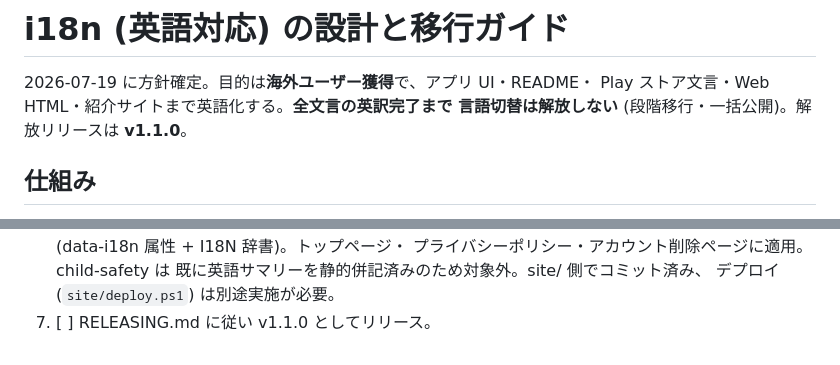
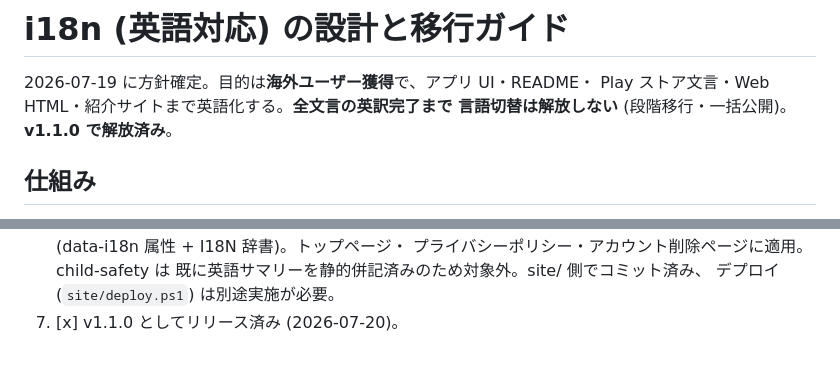
Before and after one commit to demodemo0818/kurage, a Markdown page: docs/i18n.md, 2 parts joined by grey strips. Drawn GitHub-style.

```diff
--- a/docs/i18n.md
+++ b/docs/i18n.md
@@ -2,7 +2,7 @@
 
 2026-07-19 に方針確定。目的は**海外ユーザー獲得**で、アプリ UI・README・
 Play ストア文言・Web HTML・紹介サイトまで英語化する。**全文言の英訳完了まで
-言語切替は解放しない** (段階移行・一括公開)。解放リリースは **v1.1.0**。
+言語切替は解放しない** (段階移行・一括公開)。**v1.1.0 で解放済み**。
 
 ## 仕組み
 
@@ -101,4 +101,4 @@ Play ストア文言・Web HTML・紹介サイトまで英語化する。**全
    プライバシーポリシー・アカウント削除ページに適用。child-safety は
    既に英語サマリーを静的併記済みのため対象外。site/ 側でコミット済み、
    デプロイ (`site/deploy.ps1`) は別途実施が必要。
-7. [ ] RELEASING.md に従い v1.1.0 としてリリース。
+7. [x] v1.1.0 としてリリース済み (2026-07-20)。
```
Also changed, not shown: CLAUDE.md (+4 -4 lines), docs/timeline-internals.md (+1 -1 lines).
